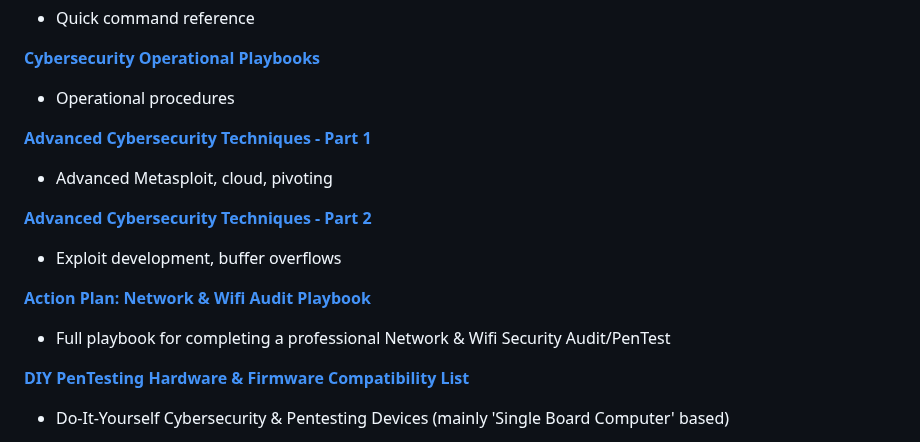
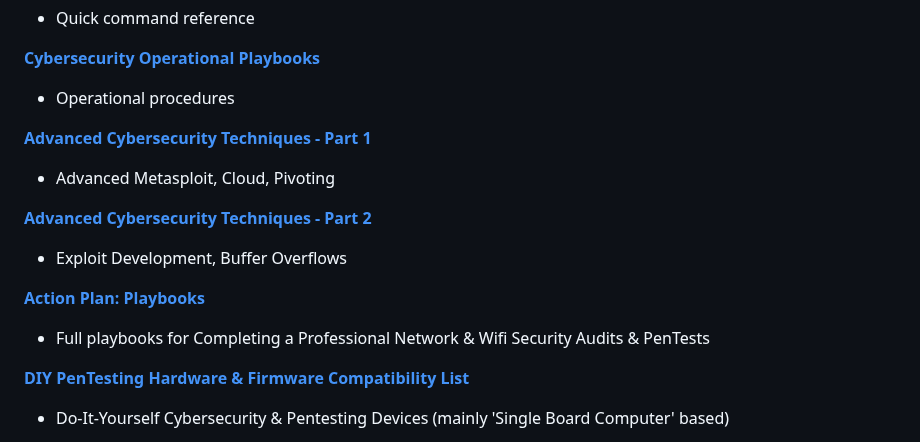
Before and after one commit to Pnwcomputers/ULTIMATE-CYBERSECURITY-MASTER-GUIDE, a Markdown page: README.md, the part around the change. GitHub-like rendering.

```diff
--- a/README.md
+++ b/README.md
@@ -36,13 +36,13 @@ Your complete navigation guide with quick paths for every purpose
 - Operational procedures
 
 **[Advanced Cybersecurity Techniques - Part 1](advanced_techniques_supplement.md)**
-- Advanced Metasploit, cloud, pivoting
+- Advanced Metasploit, Cloud, Pivoting
 
 **[Advanced Cybersecurity Techniques - Part 2](advanced_techniques_part2.md)**
-- Exploit development, buffer overflows
+- Exploit Development, Buffer Overflows
 
-**[Action Plan: Network & Wifi Audit Playbook](NetworkAuditPlayBook.md)**
-- Full playbook for completing a professional Network & Wifi Security Audit/PenTest
+**[Action Plan: Playbooks](/PlayBooks)**
+- Full playbooks for Completing a Professional Network & Wifi Security Audits & PenTests
 
 **[DIY PenTesting Hardware & Firmware Compatibility List](FIRMWARE&HARDWARE_COMPATIBILITY.md)**
 - Do-It-Yourself Cybersecurity & Pentesting Devices (mainly 'Single Board Computer' based)
```
